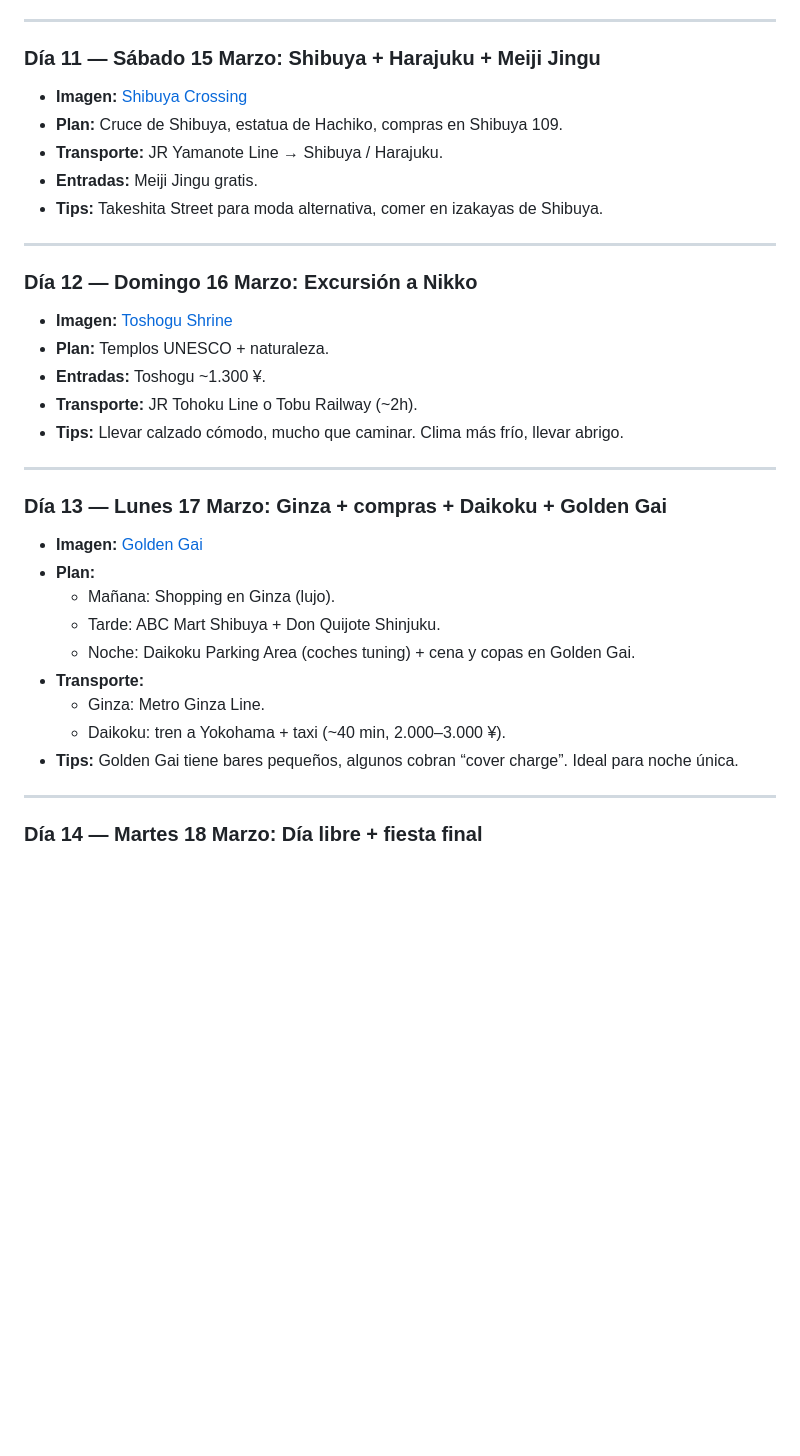
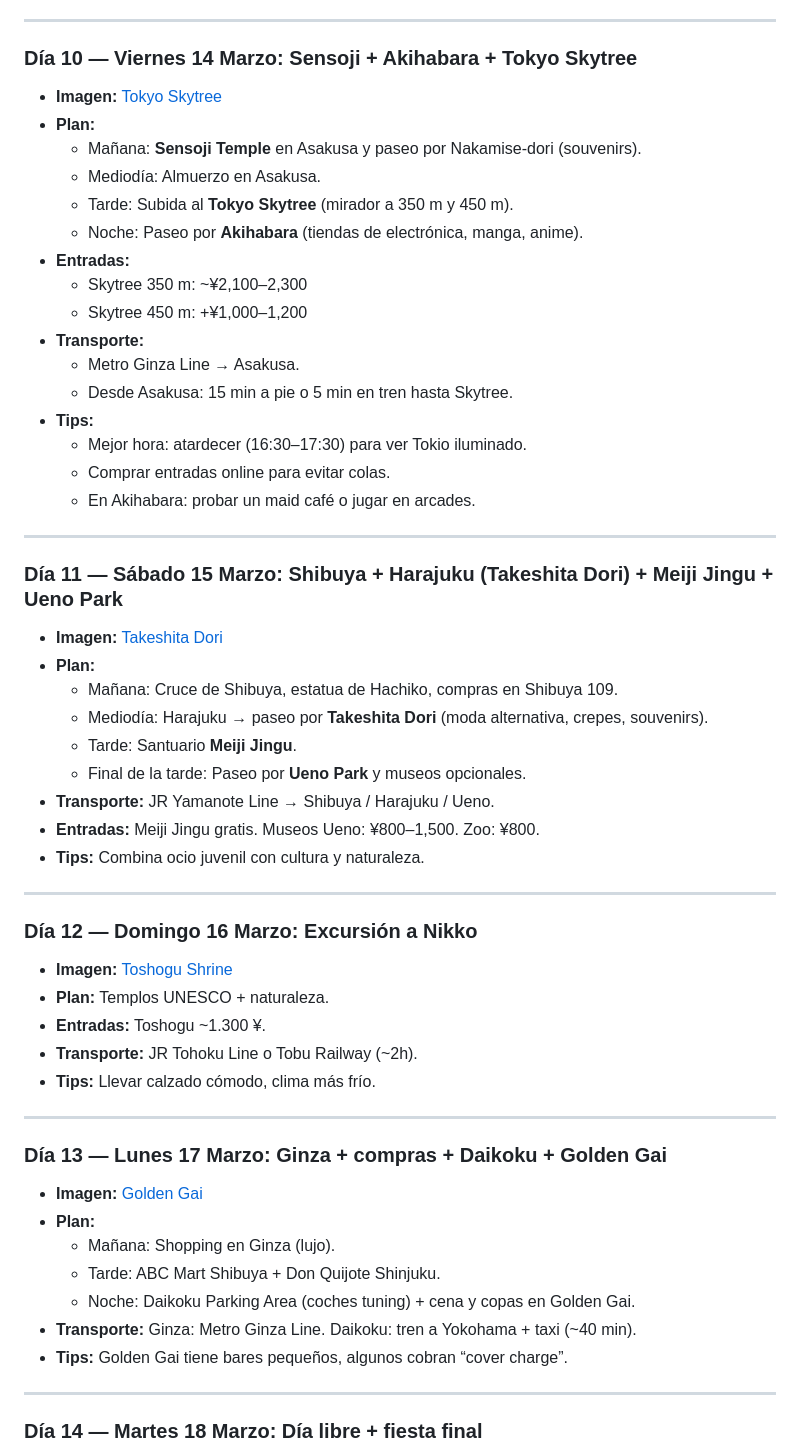
Before and after one commit to mjx14/japan_2026, a Markdown page: guia/itinerario.md, the part around one of its changes. Drawn GitHub-style; blank space fills up the shorter version.

```diff
--- a/guia/itinerario.md
+++ b/guia/itinerario.md
@@ -139,13 +154,38 @@
 
 ---
 
-### Día 11 — Sábado 15 Marzo: Shibuya + Harajuku + Meiji Jingu
+### Día 10 — Viernes 14 Marzo: Sensoji + Akihabara + Tokyo Skytree
 
-- **Imagen:** [Shibuya Crossing](https://upload.wikimedia.org/wikipedia/commons/7/7e/Shibuya_Crossing.jpg)
-- **Plan:** Cruce de Shibuya, estatua de Hachiko, compras en Shibuya 109.
-- **Transporte:** JR Yamanote Line → Shibuya / Harajuku.
-- **Entradas:** Meiji Jingu gratis.
-- **Tips:** Takeshita Street para moda alternativa, comer en izakayas de Shibuya.
+- **Imagen:** [Tokyo Skytree](https://upload.wikimedia.org/wikipedia/commons/3/3e/Tokyo_Skytree_2012.jpg)
+- **Plan:**
+  - Mañana: **Sensoji Temple** en Asakusa y paseo por Nakamise-dori (souvenirs).
+  - Mediodía: Almuerzo en Asakusa.
+  - Tarde: Subida al **Tokyo Skytree** (mirador a 350 m y 450 m).
+  - Noche: Paseo por **Akihabara** (tiendas de electrónica, manga, anime).
+- **Entradas:**
+  - Skytree 350 m: ~¥2,100–2,300
+  - Skytree 450 m: +¥1,000–1,200
+- **Transporte:**
+  - Metro Ginza Line → Asakusa.
+  - Desde Asakusa: 15 min a pie o 5 min en tren hasta Skytree.
+- **Tips:**
+  - Mejor hora: atardecer (16:30–17:30) para ver Tokio iluminado.
+  - Comprar entradas online para evitar colas.
+  - En Akihabara: probar un maid café o jugar en arcades.
+
+---
+
+### Día 11 — Sábado 15 Marzo: Shibuya + Harajuku (Takeshita Dori) + Meiji Jingu + Ueno Park
+
+- **Imagen:** [Takeshita Dori](https://upload.wikimedia.org/wikipedia/commons/3/3a/Takeshita_Street_Harajuku.jpg)
+- **Plan:**
+  - Mañana: Cruce de Shibuya, estatua de Hachiko, compras en Shibuya 109.
+  - Mediodía: Harajuku → paseo por **Takeshita Dori** (moda alternativa, crepes, souvenirs).
+  - Tarde: Santuario **Meiji Jingu**.
+  - Final de la tarde: Paseo por **Ueno Park** y museos opcionales.
+- **Transporte:** JR Yamanote Line → Shibuya / Harajuku / Ueno.
+- **Entradas:** Meiji Jingu gratis. Museos Ueno: ¥800–1,500. Zoo: ¥800.
+- **Tips:** Combina ocio juvenil con cultura y naturaleza.
 
 ---
 
@@ -155,7 +195,7 @@
 - **Plan:** Templos UNESCO + naturaleza.
 - **Entradas:** Toshogu ~1.300 ¥.
 - **Transporte:** JR Tohoku Line o Tobu Railway (~2h).
-- **Tips:** Llevar calzado cómodo, mucho que caminar. Clima más frío, llevar abrigo.
+- **Tips:** Llevar calzado cómodo, clima más frío.
 
 ---
 
@@ -166,10 +206,8 @@
   - Mañana: Shopping en Ginza (lujo).
   - Tarde: ABC Mart Shibuya + Don Quijote Shinjuku.
   - Noche: Daikoku Parking Area (coches tuning) + cena y copas en Golden Gai.
-- **Transporte:**
-  - Ginza: Metro Ginza Line.
-  - Daikoku: tren a Yokohama + taxi (~40 min, 2.000–3.000 ¥).
-- **Tips:** Golden Gai tiene bares pequeños, algunos cobran “cover charge”. Ideal para noche única.
+- **Transporte:** Ginza: Metro Ginza Line. Daikoku: tren a Yokohama + taxi (~40 min).
+- **Tips:** Golden Gai tiene bares pequeños, algunos cobran “cover charge”.
 
 ---
 
```
Also changed, not shown: other parts of guia/itinerario.md (+17 -2 lines).
